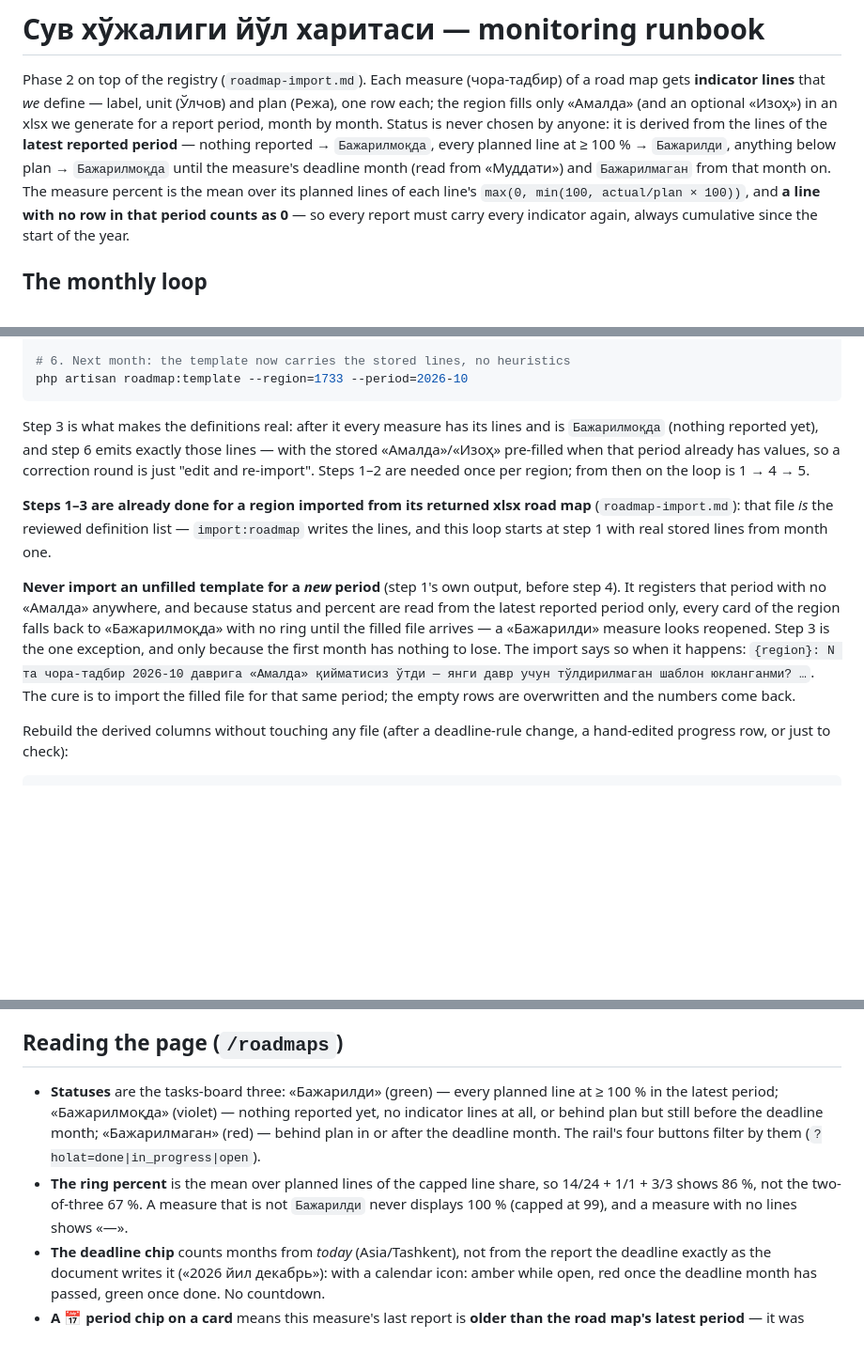
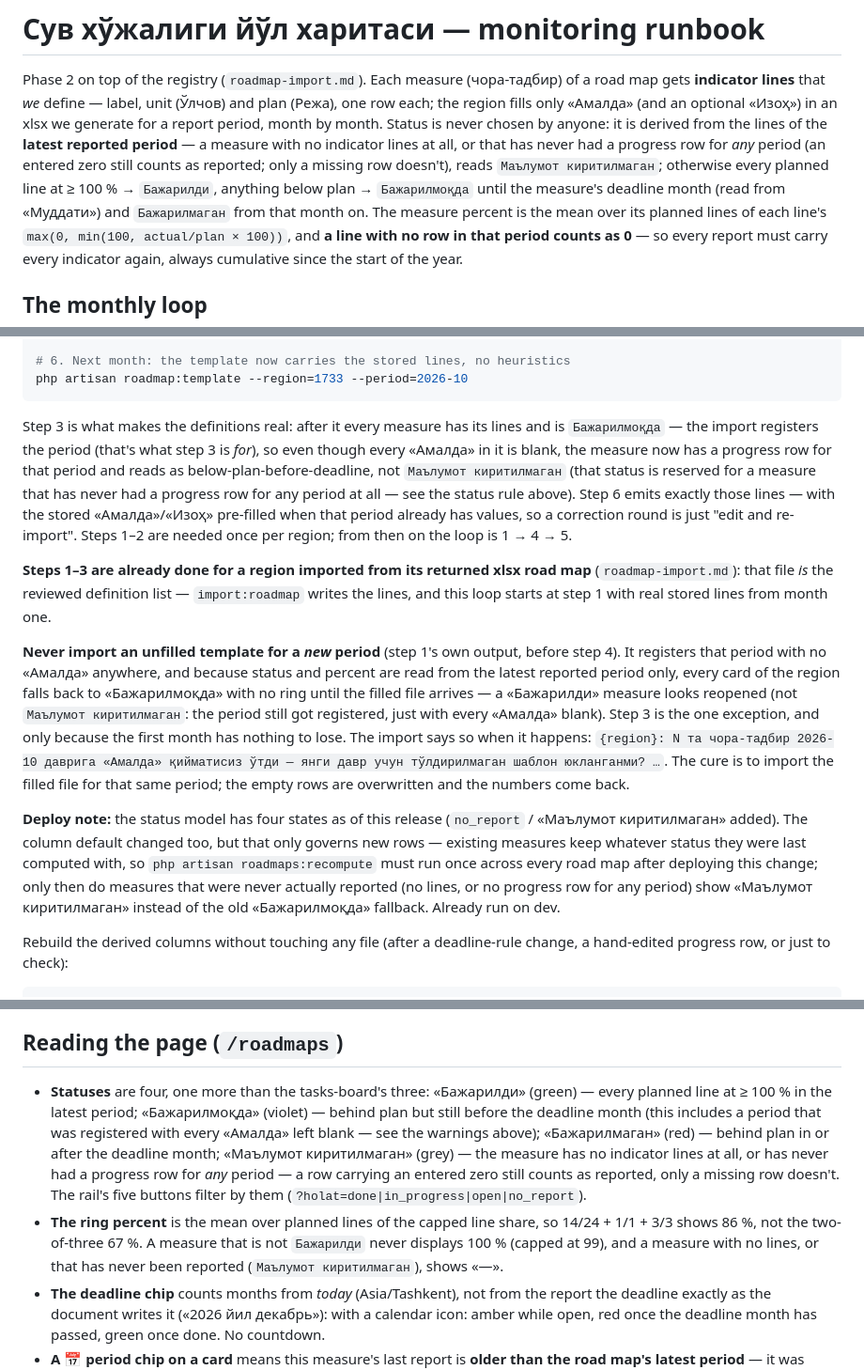
Before and after one commit to nozimmjon/hududlar-monitoringi-portali, a Markdown page: backend/docs/roadmap-monitoring.md, 3 parts joined by grey strips. Shown at 94% size. Drawn GitHub-style; blank space fills up the shorter version.

Commit message:
docs(roadmaps): no_report status in runbook and route table
Co-Authored-By: Claude Fable 5 <noreply@anthropic.com>

````diff
--- a/backend/docs/roadmap-monitoring.md
+++ b/backend/docs/roadmap-monitoring.md
@@ -4,9 +4,11 @@ Phase 2 on top of the registry (`roadmap-import.md`). Each measure (чора-т
 road map gets **indicator lines** that *we* define — label, unit (Ўлчов) and plan
 (Режа), one row each; the region fills only «Амалда» (and an optional «Изоҳ») in an
 xlsx we generate for a report period, month by month. Status is never chosen by anyone:
-it is derived from the lines of the **latest reported period** — nothing reported →
-`Бажарилмоқда`, every planned line at ≥ 100 % → `Бажарилди`, anything below plan →
-`Бажарилмоқда` until the measure's deadline month (read from «Муддати») and
+it is derived from the lines of the **latest reported period** — a measure with no
+indicator lines at all, or that has never had a progress row for *any* period (an
+entered zero still counts as reported; only a missing row doesn't), reads
+`Маълумот киритилмаган`; otherwise every planned line at ≥ 100 % → `Бажарилди`, anything
+below plan → `Бажарилмоқда` until the measure's deadline month (read from «Муддати») and
 `Бажарилмаган` from that month on. The measure percent is the mean over its planned
 lines of each line's `max(0, min(100, actual/plan × 100))`, and **a line with no row in
 that period counts as 0** — so every report must carry every indicator again, always
@@ -40,10 +42,13 @@ php artisan roadmap:template --region=1733 --period=2026-10
 ```
 
 Step 3 is what makes the definitions real: after it every measure has its lines and is
-`Бажарилмоқда` (nothing reported yet), and step 6 emits exactly those lines — with the
-stored «Амалда»/«Изоҳ» pre-filled when that period already has values, so a correction
-round is just "edit and re-import". Steps 1–2 are needed once per region; from then on
-the loop is 1 → 4 → 5.
+`Бажарилмоқда` — the import registers the period (that's what step 3 is *for*), so even
+though every «Амалда» in it is blank, the measure now has a progress row for that period
+and reads as below-plan-before-deadline, not `Маълумот киритилмаган` (that status is
+reserved for a measure that has never had a progress row for any period at all — see the
+status rule above). Step 6 emits exactly those lines — with the stored «Амалда»/«Изоҳ»
+pre-filled when that period already has values, so a correction round is just "edit and
+re-import". Steps 1–2 are needed once per region; from then on the loop is 1 → 4 → 5.
 
 **Steps 1–3 are already done for a region imported from its returned xlsx road map**
 (`roadmap-import.md`): that file *is* the reviewed definition list — `import:roadmap`
@@ -53,11 +58,20 @@ writes the lines, and this loop starts at step 1 with real stored lines from mon
 step 4). It registers that period with no «Амалда» anywhere, and because status and
 percent are read from the latest reported period only, every card of the region falls
 back to «Бажарилмоқда» with no ring until the filled file arrives — a «Бажарилди»
-measure looks reopened. Step 3 is the one exception, and only because the first month
-has nothing to lose. The import says so when it happens:
+measure looks reopened (not `Маълумот киритилмаган`: the period still got registered,
+just with every «Амалда» blank). Step 3 is the one exception, and only because the first
+month has nothing to lose. The import says so when it happens:
 `{region}: N та чора-тадбир 2026-10 даврига «Амалда» қийматисиз ўтди — янги давр учун
 тўлдирилмаган шаблон юкланганми? …`. The cure is to import the filled file for that
 same period; the empty rows are overwritten and the numbers come back.
+
+**Deploy note:** the status model has four states as of this release (`no_report` /
+«Маълумот киритилмаган» added). The column default changed too, but that only governs
+new rows — existing measures keep whatever status they were last computed with, so
+`php artisan roadmaps:recompute` must run once across every road map after deploying this
+change; only then do measures that were never actually reported (no lines, or no
+progress row for any period) show «Маълумот киритилмаган» instead of the old
+«Бажарилмоқда» fallback. Already run on dev.
 
 Rebuild the derived columns without touching any file (after a deadline-rule change, a
 hand-edited progress row, or just to check):
@@ -439,15 +458,19 @@ any unsaved typing — what stands on screen afterwards is what was imported.
 
 ## Reading the page (`/roadmaps`)
 
-- **Statuses** are the tasks-board three: «Бажарилди» (green) — every planned line at
-  ≥ 100 % in the latest period; «Бажарилмоқда» (violet) — nothing reported yet, no
-  indicator lines at all, or behind plan but still before the deadline month;
-  «Бажарилмаган» (red) — behind plan in or after the deadline month. The rail's four
-  buttons filter by them (`?holat=done|in_progress|open`).
+- **Statuses** are four, one more than the tasks-board's three: «Бажарилди» (green) —
+  every planned line at ≥ 100 % in the latest period; «Бажарилмоқда» (violet) — behind
+  plan but still before the deadline month (this includes a period that was registered
+  with every «Амалда» left blank — see the warnings above); «Бажарилмаган» (red) —
+  behind plan in or after the deadline month; «Маълумот киритилмаган» (grey) — the
+  measure has no indicator lines at all, or has never had a progress row for *any*
+  period — a row carrying an entered zero still counts as reported, only a missing row
+  doesn't. The rail's five buttons filter by them
+  (`?holat=done|in_progress|open|no_report`).
 - **The ring percent** is the mean over planned lines of the capped line share, so
   14/24 + 1/1 + 3/3 shows 86 %, not the two-of-three 67 %. A measure that is not
-  `Бажарилди` never displays 100 % (capped at 99), and a measure with no lines shows
-  «—».
+  `Бажарилди` never displays 100 % (capped at 99), and a measure with no lines, or that
+  has never been reported (`Маълумот киритилмаган`), shows «—».
 - **The deadline chip** counts months from *today* (Asia/Tashkent), not from the report
   the deadline exactly as the document writes it («2026 йил декабрь»): with a calendar icon: amber while open, red once the deadline month has passed, green once done. No countdown.
 - **A 📅 period chip on a card** means this measure's last report is **older than the
````
Also changed, not shown: other parts of backend/docs/roadmap-monitoring.md (+18 -11 lines), CLAUDE.md (+1 -1 lines).
